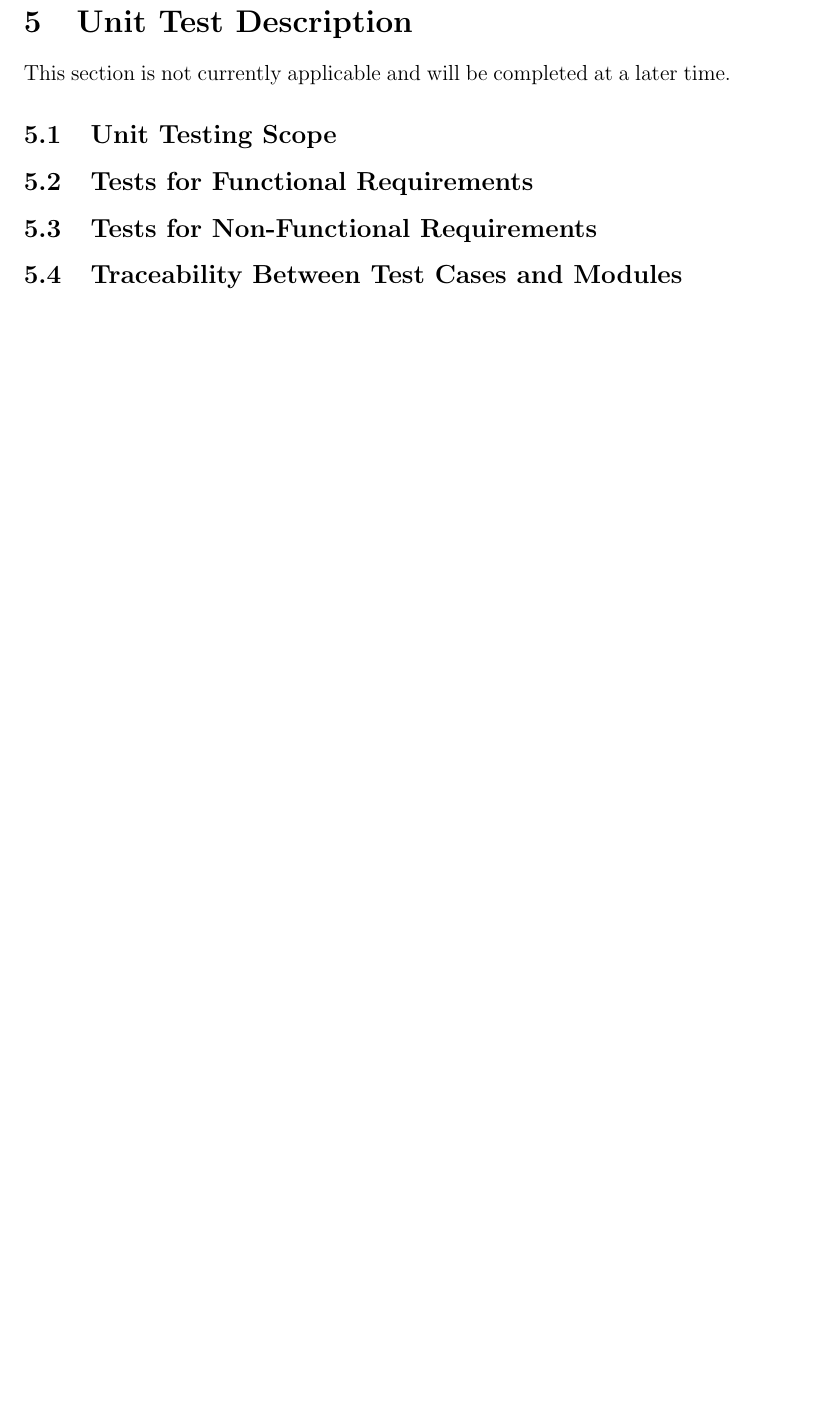
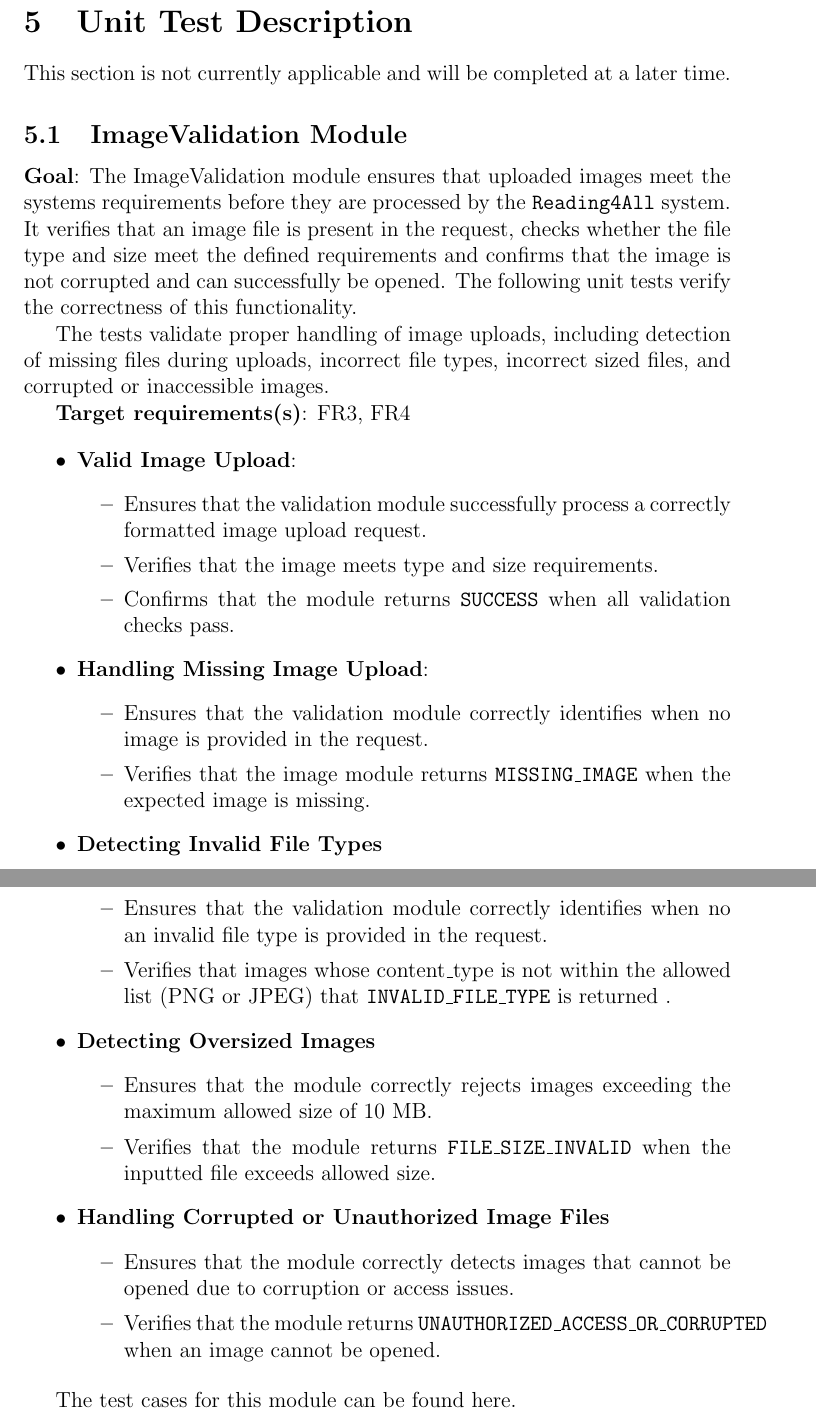
Before and after one commit to 4G06-CAPSTONE-2025/Reading4All, a LaTeX document (docs/VnVPlan/VnVPlan.tex): part of page 31 of 49 before the commit and two parts of pages 31 and 32 of 50 after it, the two joined at a grey line, cut so that both start at the same text, the shorter picture padded with empty space. Compiled offline with pdfLaTeX.

Commit message:
adding write up for image validation module

```diff
--- a/docs/VnVPlan/VnVPlan.tex
+++ b/docs/VnVPlan/VnVPlan.tex
@@ -986,15 +986,53 @@ the functional and non-functional requirements in our SRS document.
 \section{Unit Test Description}
 \label{Unit Test Desc}
 This section is not currently applicable and will be completed at a later time.
-\subsection{Unit Testing Scope}
-
-\subsection{Tests for Functional Requirements}
-
-
-\subsection{Tests for Non-Functional Requirements}
-
-
-\subsection{Traceability Between Test Cases and Modules}
+\subsection{ImageValidation Module}
+\textbf{Goal}:
+The ImageValidation module ensures that uploaded images meet the systems requirements before they are processed by the
+\texttt{Reading4All} system. It verifies that an image file is present in the request, checks whether
+the file type and size meet the defined requirements and confirms that the image is not corrupted and can successfully be opened.
+The following unit tests verify the correctness of this functionality.
+
+The tests validate proper handling of image uploads, including detection of missing files during uploads, incorrect file types,
+incorrect sized files, and corrupted or inaccessible images.
+
+\textbf{Target requirements(s)}: FR3, FR4
+
+\begin{itemize}
+
+  \item \textbf{Valid Image Upload}:
+  \begin{itemize}
+    \item Ensures that the validation module successfully process a correctly formatted image upload request.
+    \item Verifies that the image meets type and size requirements.
+    \item Confirms that the module returns \texttt{SUCCESS} when all validation checks pass.
+  \end{itemize}
+
+  \item \textbf{Handling Missing Image Upload}:
+  \begin{itemize}
+    \item Ensures that the validation module correctly identifies when no image is provided in the request.
+    \item Verifies that the image module returns \texttt{MISSING\_IMAGE} when the expected image is missing.
+  \end{itemize}
+
+  \item \textbf{Detecting Invalid File Types}
+  \begin{itemize}
+    \item  Ensures that the validation module correctly identifies when no an invalid file type is provided in the request.
+    \item Verifies that images whose content\_type is not within the allowed list (PNG or JPEG) that \texttt{INVALID\_FILE\_TYPE} is returned .
+  \end{itemize}
+
+  \item \textbf{Detecting Oversized Images}
+  \begin{itemize}
+    \item Ensures that the module correctly rejects images exceeding the maximum allowed size of 10 MB.
+    \item Verifies that the module returns \texttt{FILE\_SIZE\_INVALID} when the inputted file exceeds allowed size.
+  \end{itemize}
+
+  \item \textbf{Handling Corrupted or Unauthorized Image Files}
+  \begin{itemize}
+    \item Ensures that the module correctly detects images that cannot be opened due to corruption or access issues.
+    \item Verifies that the module returns  \texttt{UNAUTHORIZED\_ACCESS\_OR\_CORRUPTED} when an image cannot be opened.
+  \end{itemize}
+\end{itemize}
+
+The test cases for this module can be found here.
 
 
 \newpage
```
